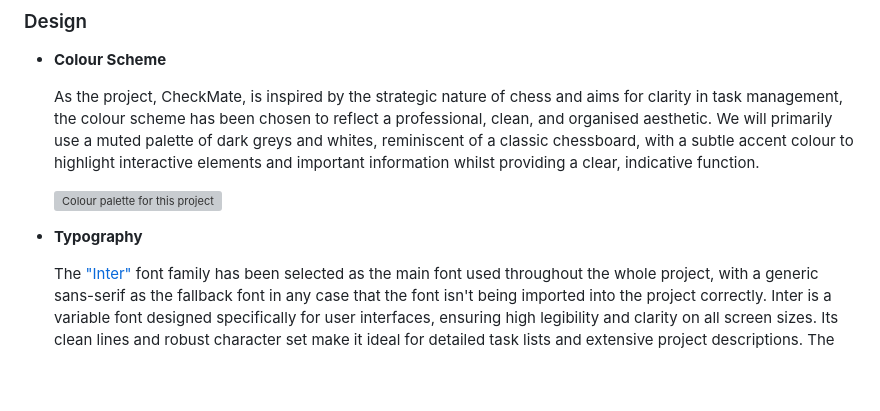
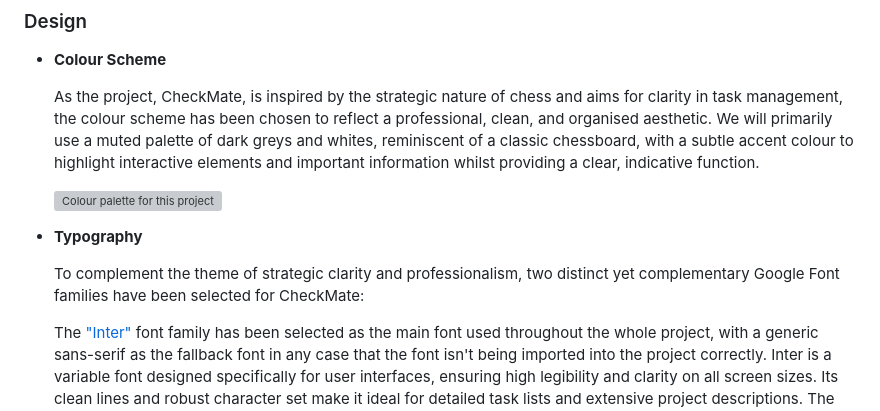
Before and after one commit to jdpclarke/Milestone-Project-3, a Markdown page: README.md, the part around the change. GitHub-like rendering; blank space fills up the shorter version; grey boxes are pictures that could not be loaded.

Commit message:
Intro section has been added to typography subsection

```diff
--- a/README.md
+++ b/README.md
@@ -147,6 +147,8 @@ In summary, CheckMate addresses a significant need by providing a user-friendly
 
 - **Typography**
 
+  To complement the theme of strategic clarity and professionalism, two distinct yet complementary Google Font families have been selected for CheckMate:
+
   The ["Inter"](https://fonts.google.com/specimen/Inter) font family has been selected as the main font used throughout the whole project, with a generic sans-serif as the fallback font in any case that the font isn't being imported into the project correctly. Inter is a variable font designed specifically for user interfaces, ensuring high legibility and clarity on all screen sizes. Its clean lines and robust character set make it ideal for detailed task lists and extensive project descriptions. The variable nature of Inter also allows for precise control over its weight and other properties, ensuring optimal readability across different contexts within the application.
 
   The ["Roboto Slab"](https://fonts.google.com/specimen/Roboto+Slab) font family has been selected as the heading element font. Roboto Slab is a static font, providing a strong, geometric, and structured feel that perfectly aligns with the organised nature of CheckMate. Its distinct slab serifs give headings a clear presence and gravitas without being overly decorative, reinforcing the sense of precision and strategic planning inherent in the application's purpose. This contrast between the clean sans-serif body and the robust slab-serif headings contributes to a professional and easy-to-navigate user experience.
```
